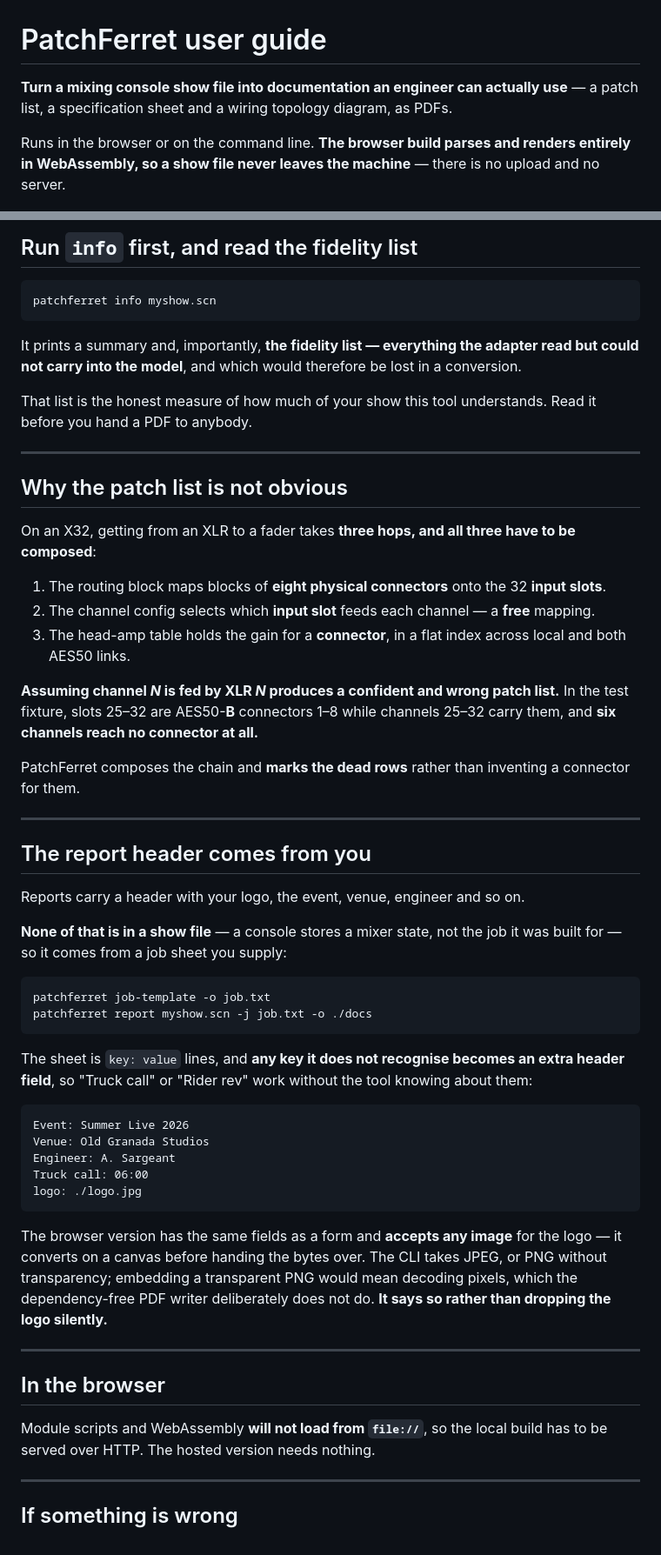
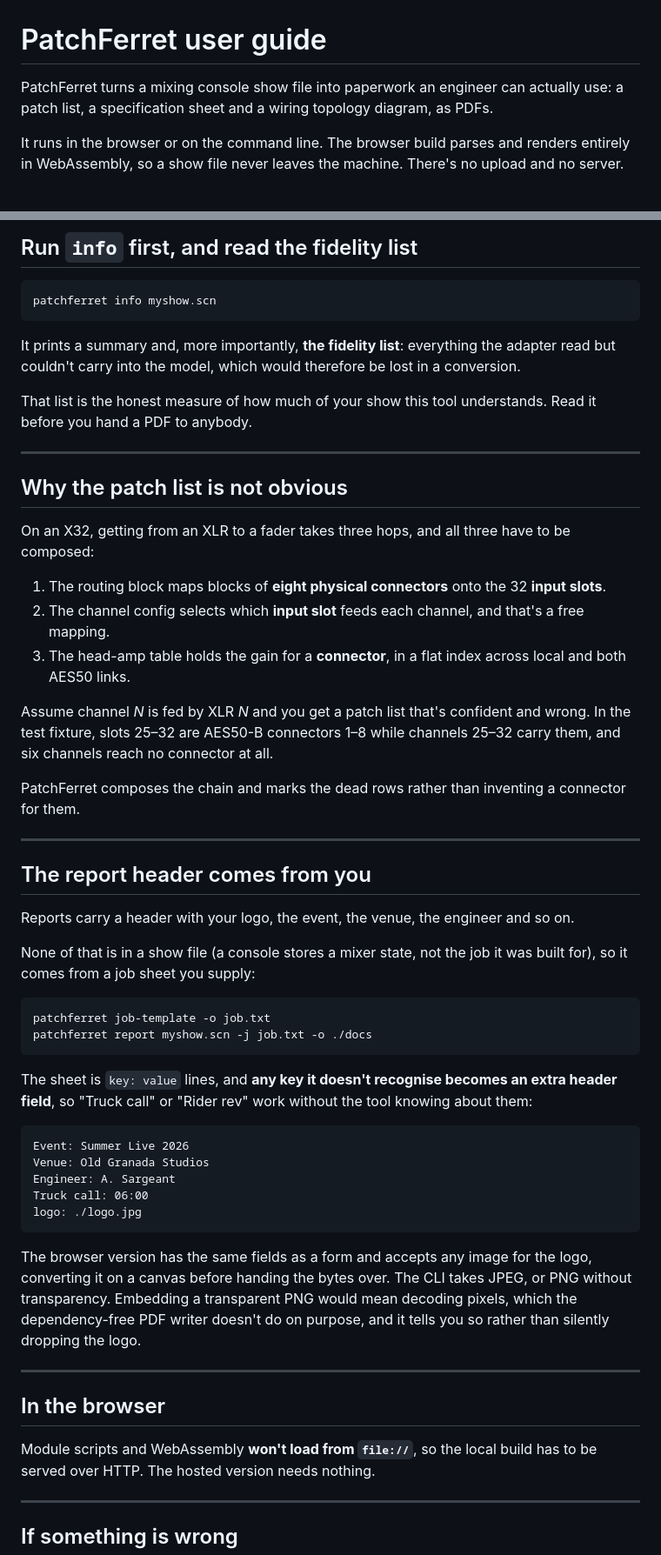
Before and after one commit to stoatworks-labs/patchferret, a Markdown page: docs/USER-GUIDE.md, 2 parts joined by grey strips. Shown at 87% size. GitHub-like rendering.

````diff
--- a/docs/USER-GUIDE.md
+++ b/docs/USER-GUIDE.md
@@ -1,10 +1,10 @@
 # PatchFerret user guide
 
-**Turn a mixing console show file into documentation an engineer can actually use** — a patch
+PatchFerret turns a mixing console show file into paperwork an engineer can actually use: a patch
 list, a specification sheet and a wiring topology diagram, as PDFs.
 
-Runs in the browser or on the command line. **The browser build parses and renders entirely in
-WebAssembly, so a show file never leaves the machine** — there is no upload and no server.
+It runs in the browser or on the command line. The browser build parses and renders entirely in
+WebAssembly, so a show file never leaves the machine. There's no upload and no server.
 
 ![The hosted tool with the repo's own X32 fixture loaded: the show identified as a Behringer X32 / Midas M32 scene, its 32 input slots, 80 strips and 42 output…](screenshots/patchferret.png)
 
@@ -50,8 +50,8 @@ show file  →  format adapter  →  PFX model  →  ├─ patch list PDF
 patchferret info myshow.scn
 ```
 
-It prints a summary and, importantly, **the fidelity list — everything the adapter read but could
-not carry into the model**, and which would therefore be lost in a conversion.
+It prints a summary and, more importantly, **the fidelity list**: everything the adapter read
+but couldn't carry into the model, which would therefore be lost in a conversion.
 
 That list is the honest measure of how much of your show this tool understands. Read it before
 you hand a PDF to anybody.
@@ -60,35 +60,36 @@ you hand a PDF to anybody.
 
 ## Why the patch list is not obvious
 
-On an X32, getting from an XLR to a fader takes **three hops, and all three have to be composed**:
+On an X32, getting from an XLR to a fader takes three hops, and all three have to be composed:
 
 1. The routing block maps blocks of **eight physical connectors** onto the 32 **input slots**.
-2. The channel config selects which **input slot** feeds each channel — a **free** mapping.
+2. The channel config selects which **input slot** feeds each channel, and that's a free
+   mapping.
 3. The head-amp table holds the gain for a **connector**, in a flat index across local and both
    AES50 links.
 
-**Assuming channel *N* is fed by XLR *N* produces a confident and wrong patch list.** In the test
-fixture, slots 25–32 are AES50-**B** connectors 1–8 while channels 25–32 carry them, and **six
-channels reach no connector at all.**
+Assume channel *N* is fed by XLR *N* and you get a patch list that's confident and wrong. In
+the test fixture, slots 25–32 are AES50-B connectors 1–8 while channels 25–32 carry them, and
+six channels reach no connector at all.
 
-PatchFerret composes the chain and **marks the dead rows** rather than inventing a connector for
+PatchFerret composes the chain and marks the dead rows rather than inventing a connector for
 them.
 
 ---
 
 ## The report header comes from you
 
-Reports carry a header with your logo, the event, venue, engineer and so on.
+Reports carry a header with your logo, the event, the venue, the engineer and so on.
 
-**None of that is in a show file** — a console stores a mixer state, not the job it was built for
-— so it comes from a job sheet you supply:
+None of that is in a show file (a console stores a mixer state, not the job it was built for),
+so it comes from a job sheet you supply:
 
 ```bash
 patchferret job-template -o job.txt
 patchferret report myshow.scn -j job.txt -o ./docs
 ```
 
-The sheet is `key: value` lines, and **any key it does not recognise becomes an extra header
+The sheet is `key: value` lines, and **any key it doesn't recognise becomes an extra header
 field**, so "Truck call" or "Rider rev" work without the tool knowing about them:
 
 ```
@@ -99,16 +100,16 @@ Truck call: 06:00
 logo: ./logo.jpg
 ```
 
-The browser version has the same fields as a form and **accepts any image** for the logo — it
-converts on a canvas before handing the bytes over. The CLI takes JPEG, or PNG without
-transparency; embedding a transparent PNG would mean decoding pixels, which the dependency-free
-PDF writer deliberately does not do. **It says so rather than dropping the logo silently.**
+The browser version has the same fields as a form and accepts any image for the logo,
+converting it on a canvas before handing the bytes over. The CLI takes JPEG, or PNG without
+transparency. Embedding a transparent PNG would mean decoding pixels, which the dependency-free
+PDF writer doesn't do on purpose, and it tells you so rather than silently dropping the logo.
 
 ---
 
 ## In the browser
 
-Module scripts and WebAssembly **will not load from `file://`**, so the local build has to be
+Module scripts and WebAssembly **won't load from `file://`**, so the local build has to be
 served over HTTP. The hosted version needs nothing.
 
 ---
````
Also changed, not shown: other parts of docs/USER-GUIDE.md (+6 -6 lines), README.md (+73 -66 lines).
